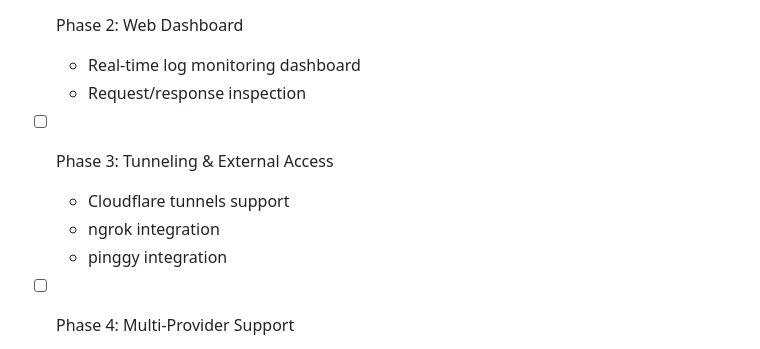
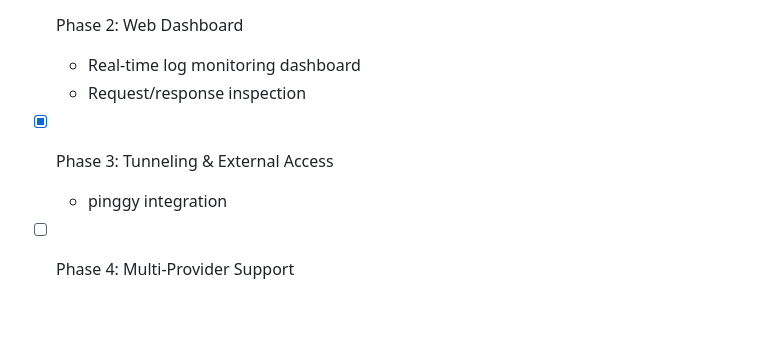
Before and after one commit to 0xAungkon/proxify-llm, a Markdown page: README.md, the part around the change. Drawn GitHub-style; blank space fills up the shorter version.

Commit message:
feat: update README to reflect completion of Pinggy tunneling integration

```diff
--- a/README.md
+++ b/README.md
@@ -127,9 +127,7 @@ Inspect full request/response cycle during development to debug integration issu
   - Real-time log monitoring dashboard
   - Request/response inspection
 
-- [ ] Phase 3: Tunneling & External Access
-  - Cloudflare tunnels support
-  - ngrok integration
+- [x] Phase 3: Tunneling & External Access
   - pinggy integration
 
 - [ ] Phase 4: Multi-Provider Support
```
